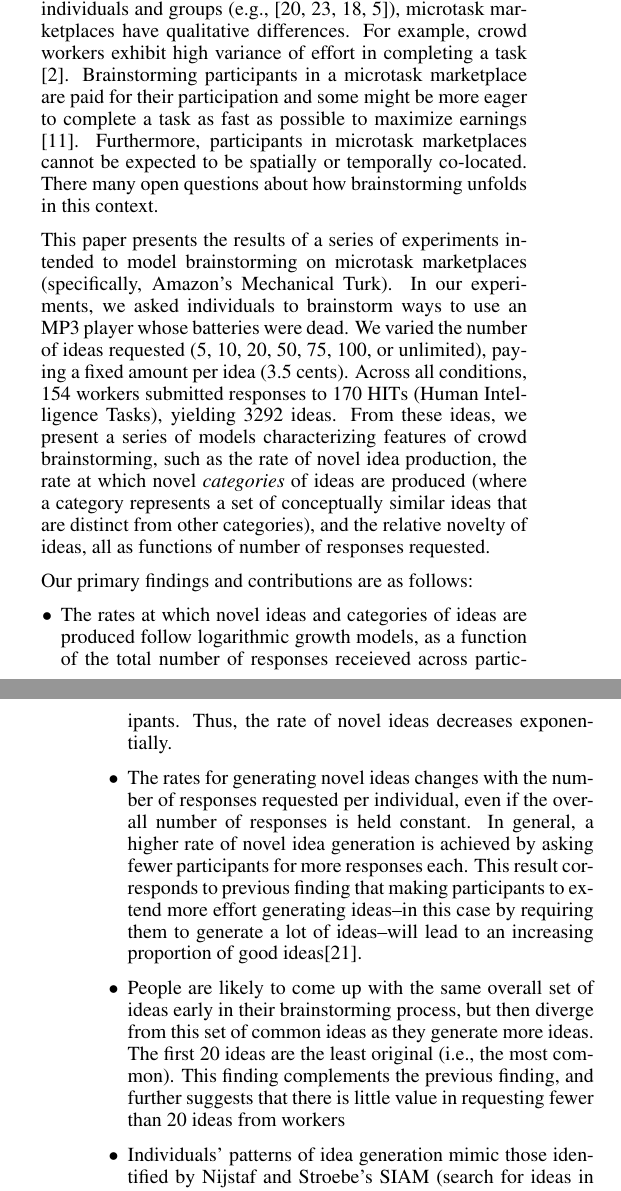
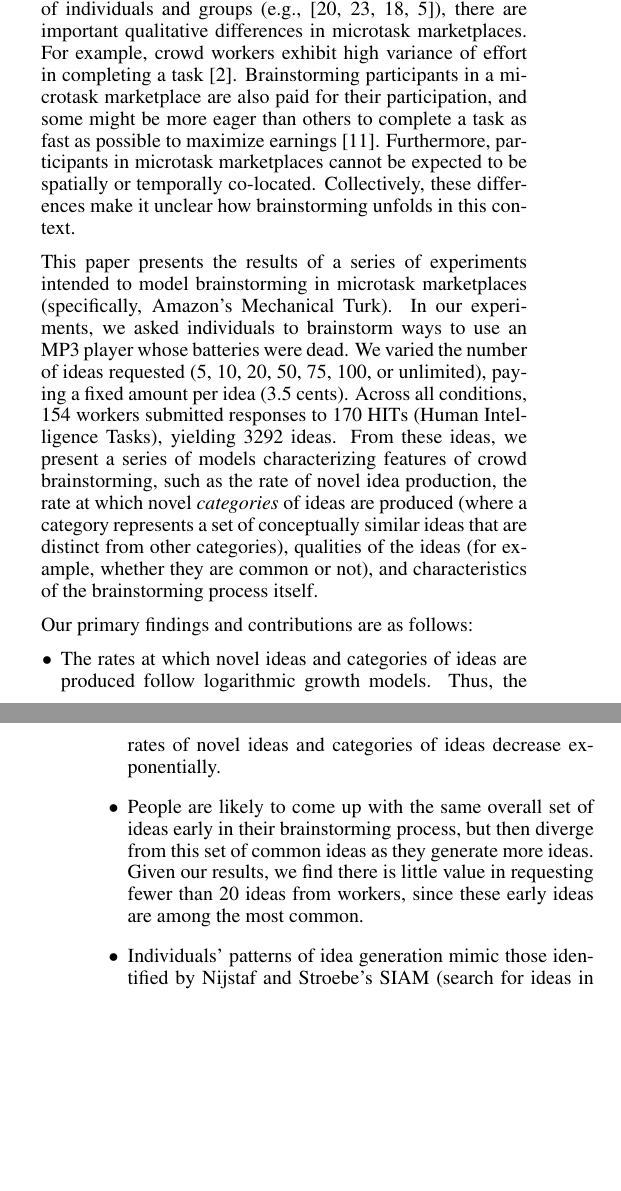
Before and after one commit to filkry/crowbrain, a LaTeX document (chi2014/paper.tex, which reads chi2014/introduction.tex): two parts of the columns of pages 1 and 2 of 10, joined at a grey line, cut so that both start at the same text, the shorter picture padded with empty space. Compiled offline with pdfLaTeX.

Commit message:
Minor edits to Intro

```diff
--- a/chi2014/introduction.tex
+++ b/chi2014/introduction.tex
@@ -4,7 +4,7 @@ Microtask marketplaces such as Amazon's Mechanical Turk have proven to be useful
 
 A particularly compelling use of microtask marketplaces is to tap into the collective creativity of crowds. This enables one to quickly sample a wide range of ideas from a diverse population, which is useful for tasks such as brainstorming or design. Aaron Koblin's art piece ``The Sheep Market'' \cite{koblin_2009} was an early demonstration of this potential. In this project, he asked 10,000 individuals to draw a ``sheep facing left,'' yielding a wide range of unique results. More recently, there has been interest in systems that support crowd-based design. For example, Yu and Nickerson developed a system that combines genetic algorithms with design input from crowd workers to explore a design space \cite{yu_cooks_2011}.
 
-In this paper, we focus on crowd-based brainstorming. While brainstorming has been an implicit component of many creative endeavors in microtask marketplaces, we are unaware of any research that specifically describes and models the brainstorming process in this environment. Furthermore, while there is a rich literature describing brainstorming processes of individuals and groups (e.g., \cite{osborn_applied_1957, pinsonneault_electronic_1999, nijstad_how_2006,brown1998modeling}), microtask marketplaces have qualitative differences. For example, crowd workers exhibit high variance of effort in completing a task \cite{soylent}. Brainstorming participants in a microtask marketplace are paid for their participation and some might be more eager to complete a task as fast as possible to maximize earnings \cite{kittur2008crowdsourcing}. Furthermore, participants in microtask marketplaces cannot be expected to be spatially or temporally co-located. There many open questions about how brainstorming unfolds in this context.
+In this paper, we focus on crowd-based brainstorming. While brainstorming has been an implicit component of many creative endeavors in microtask marketplaces, we are unaware of any research that specifically describes and models the brainstorming process in this environment. Furthermore, while there is a rich literature describing brainstorming processes of individuals and groups (e.g., \cite{osborn_applied_1957, pinsonneault_electronic_1999, nijstad_how_2006,brown1998modeling}), there are important qualitative differences in microtask marketplaces. For example, crowd workers exhibit high variance of effort in completing a task \cite{soylent}. Brainstorming participants in a microtask marketplace are also paid for their participation, and some might be more eager than others to complete a task as fast as possible to maximize earnings \cite{kittur2008crowdsourcing}. Furthermore, participants in microtask marketplaces cannot be expected to be spatially or temporally co-located. Collectively, these differences make it unclear how brainstorming unfolds in this context.
 
 %Brainstorming is a tool proposed by Osborne \cite{osborn_applied_1957} that has achieved widespread popularity and similarly widespread research and controversy. Brainstorming methods have been applied in many scenarios, from spatially and temporally co-located participants to electronic brainstorming over computer networks \cite{pinsonneault_electronic_1999}. The introduction of crowd marketplaces such as Amazon's Mechanical Turk \cite{_amazon_????} and the corresponding paradigm of massively parallel Human Intelligence Tasks provide both a natural venue to solicit ideas and a new context in which to establish models of brainstorming activity.
 
@@ -12,16 +12,17 @@ In this paper, we focus on crowd-based brainstorming. While brainstorming has be
 
 % In the course of their research in Human-Computer Interactions, two of the authors went looking for these sets of guidelines to apply them to a crowd idea generation task. While previous work has utilized brainstorming techniques in crowd marketplaces [CITE], we were unable to find any generalizable models or guidelines for brainstorming in the context of the crowd. Models such as Nijstaf and Stroebe's SIAM \cite{nijstad_how_2006} make and test predictions regarding in-person brainstorming, but we did not find similar baselines for electronic or crowd brainstorming.
 
-This paper presents the results of a series of experiments intended to model brainstorming on microtask marketplaces (specifically, Amazon's Mechanical Turk). In our experiments, we asked individuals to brainstorm ways to use an MP3 player whose batteries were dead. We varied the number of ideas requested (5, 10, 20, 50, 75, 100, or unlimited), paying a fixed amount per idea (3.5 cents). Across all conditions, 154 workers submitted responses to 170 HITs (Human Intelligence Tasks), yielding 3292 ideas. From these ideas, we present a series of models characterizing features of crowd brainstorming, such as the rate of novel idea production, the rate at which novel {\em categories\/} of ideas are produced (where a category represents a set of conceptually similar ideas that are distinct from other categories), and the relative novelty of ideas, all as functions of number of responses requested.
+This paper presents the results of a series of experiments intended to model brainstorming in microtask marketplaces (specifically, Amazon's Mechanical Turk). In our experiments, we asked individuals to brainstorm ways to use an MP3 player whose batteries were dead. We varied the number of ideas requested (5, 10, 20, 50, 75, 100, or unlimited), paying a fixed amount per idea (3.5 cents). Across all conditions, 154 workers submitted responses to 170 HITs (Human Intelligence Tasks), yielding 3292 ideas. From these ideas, we present a series of models characterizing features of crowd brainstorming, such as the rate of novel idea production, the rate at which novel {\em categories\/} of ideas are produced (where a category represents a set of conceptually similar ideas that are distinct from other categories), qualities of the ideas (for example, whether they are common or not), and characteristics of the brainstorming process itself.
 
 Our primary findings and contributions are as follows:
 \begin{itemize}
-\item The rates at which novel ideas and categories of ideas are produced follow logarithmic growth models, as a function of the total number of responses receieved across participants. Thus, the rate of novel ideas decreases exponentially.
-\item The rates for generating novel ideas changes with the number of responses requested per individual, even if the overall number of responses is held constant. In general, a higher rate of novel idea generation is achieved by asking fewer participants for more responses each. This result corresponds to previous finding that making participants to extend more effort generating ideas--in this case by requiring them to generate a lot of ideas--will lead to an increasing proportion of good ideas\cite{parnes_effects_1961}.%[TODO: There is likely past work that has a similar finding; we should relate this finding to it. Taylor Berry Block as related? Diehl as related?][Pao's note: can't find more directly related stuff mainly because most of the previous lit focus on time limit task rather than number of ideas. This is actually a good argument for the paper since time limit might not work in this marketplace.]
-\item People are likely to come up with the same overall set of ideas early in their brainstorming process, but then diverge from this set of common ideas as they generate more ideas. The first 20 ideas are the least original (i.e., the most common). This finding complements the previous finding, and further suggests that there is little value in requesting fewer than 20 ideas from workers
-\item Individuals' patterns of idea generation mimic those identified by Nijstaf and Stroebe's SIAM (search for ideas in associative memory) model \cite{nijstad_how_2006}: Workers produce a set of ideas from working memory, then switch strategies to generate ideas that are permutations of other ideas, a process we dub {\em riffing\/}. In our data, we see the prevalence of riffing steadily increase over the first 20 responses, after which its prevalence plateaus
-\item Requesting ``as many ideas as possible'' for a fixed price (fixed for the entire HIT, rather than per idea) is inadvisable, as it leads to a relatively low number of ideas produced (in our experiments, fewer than 15)
-\item The time spent producing an idea matches the times reported in previous studies \cite{nijstad_how_2006}
+\item The rates at which novel ideas and categories of ideas are produced follow logarithmic growth models. Thus, the rates of novel ideas and categories of ideas decrease exponentially.
+%\item The rates for generating novel ideas changes with the number of responses requested per individual, even if the overall number of responses is held constant. In general, a higher rate of novel idea generation is achieved by asking fewer participants for more responses each. This result corresponds to previous finding that making participants to extend more effort generating ideas--in this case by requiring them to generate a lot of ideas--will lead to an increasing proportion of good ideas\cite{parnes_effects_1961}.
+%[TODO: There is likely past work that has a similar finding; we should relate this finding to it. Taylor Berry Block as related? Diehl as related?][Pao's note: can't find more directly related stuff mainly because most of the previous lit focus on time limit task rather than number of ideas. This is actually a good argument for the paper since time limit might not work in this marketplace.]
+\item People are likely to come up with the same overall set of ideas early in their brainstorming process, but then diverge from this set of common ideas as they generate more ideas. Given our results, we find there is little value in requesting fewer than 20 ideas from workers, since these early ideas are among the most common.
+\item Individuals' patterns of idea generation mimic those identified by Nijstaf and Stroebe's SIAM (search for ideas in associative memory) model \cite{nijstad_how_2006}: Workers produce a set of ideas from working memory, then switch strategies to generate ideas that are permutations of other ideas, a process we dub {\em riffing\/}. In our data, we see the prevalence of riffing steadily increase across the first 20 responses, after which its prevalence plateaus.
+\item We also replicate Nijstaf and Stroebe's findings with respect to the time it takes to generate a new idea \cite{nijstaf_how_2006}.
+\item Requesting ``as many ideas as possible'' for a fixed price (fixed for the entire HIT, rather than per idea) is inadvisable, as it leads to a relatively low number of ideas produced (in our experiments, fewer than 15).
 \end{itemize}
 
 %Overall, across a number of metrics and perspectives (e.g., where novel ideas show up in the brainstorming process, time spent producing ideas), crowd brainstorming shares a number of similarities with brainstorming in more traditional environments.
```
Also changed, not shown: chi2014/results.tex (+2 -2 lines), chi2014/introduction.tex (2 more changed lines).
